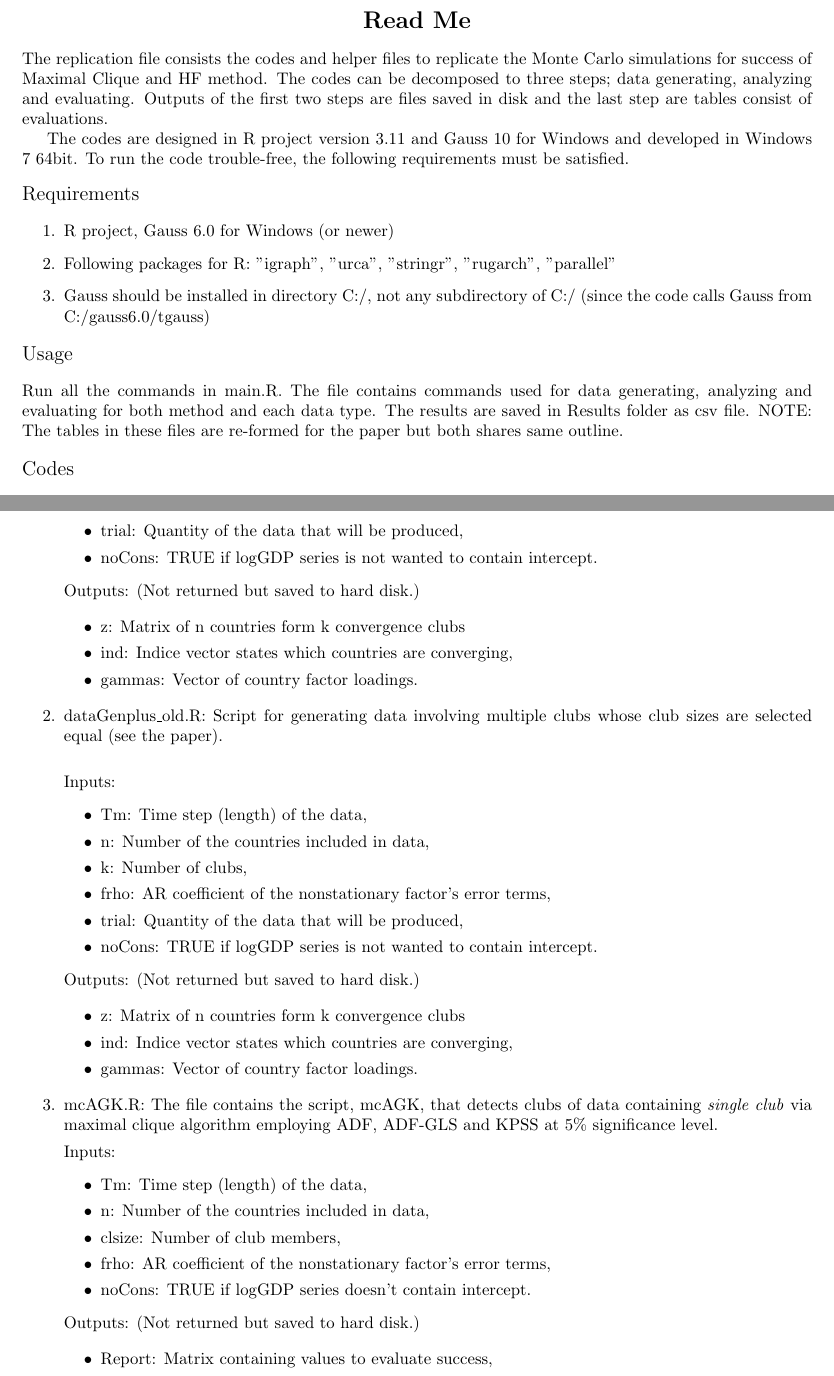
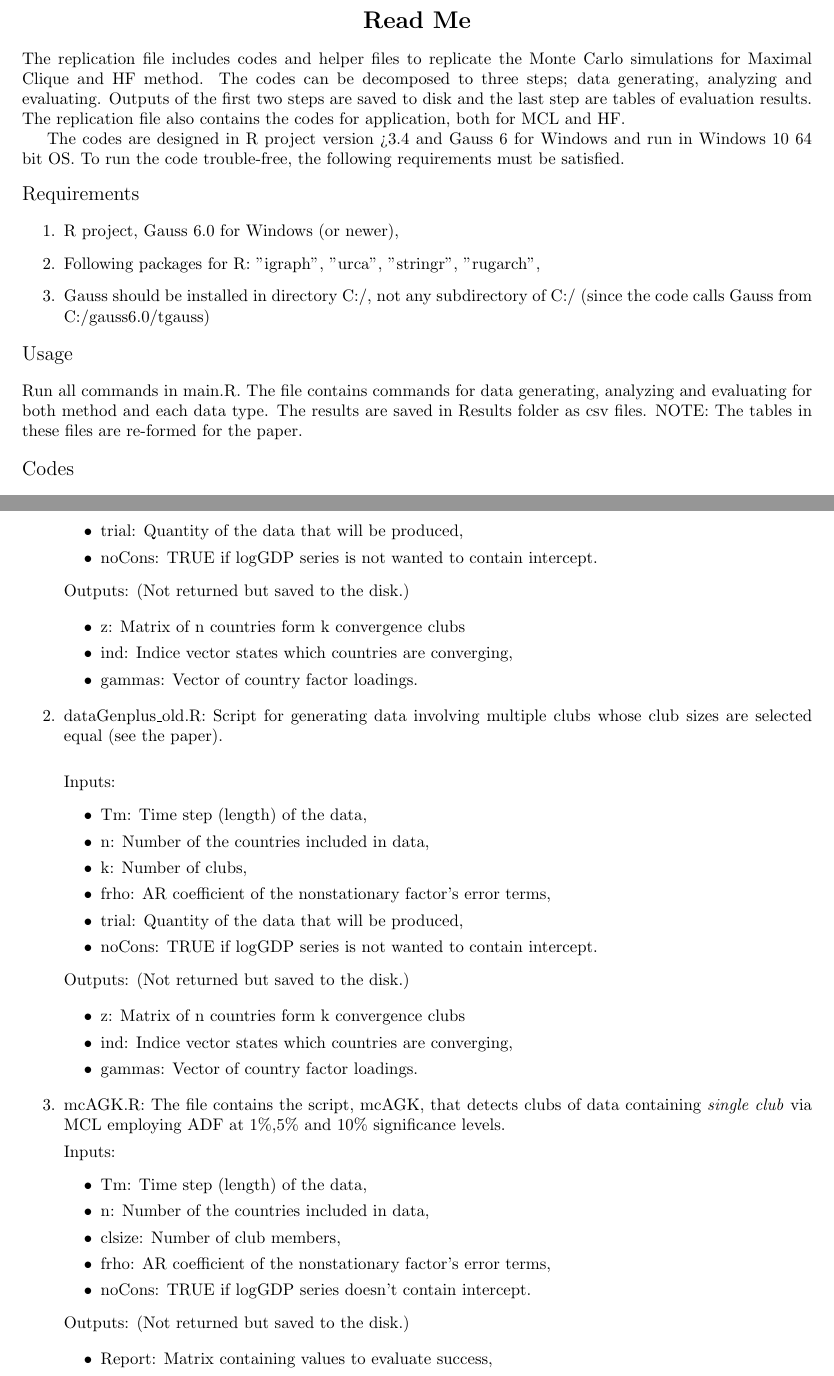
Before and after one commit to fuadcan/MCReplication, a LaTeX document (readme/readme.tex): two parts of pages 1 and 2 of 4, joined at a grey line, cut so that both start at the same text. Compiled offline with pdfLaTeX.

Commit message:
updated files

```diff
--- a/readme/readme.tex
+++ b/readme/readme.tex
@@ -4,15 +4,15 @@
 \begin{center}
 	\Large \bf Read Me
 \end{center}
-The replication file consists the codes and helper files to replicate the Monte Carlo simulations for success of Maximal Clique and HF method. The codes can be decomposed to three steps; data generating, analyzing and evaluating. Outputs of the first two steps are files saved in disk and the last step are tables consist of evaluations.
+The replication file includes codes and helper files to replicate the Monte Carlo simulations for Maximal Clique and HF method. The codes can be decomposed to three steps; data generating, analyzing and evaluating. Outputs of the first two steps are saved to disk and the last step are tables of evaluation results. The replication file also contains the codes for application, both for MCL and HF.
 
-The codes are designed in R project version 3.11 and Gauss 10 for Windows and developed in Windows 7 64bit. To run the code trouble-free, the following requirements must be satisfied.
+The codes are designed in R project version >3.4 and Gauss 6 for Windows and run in Windows 10 64 bit OS. To run the code trouble-free, the following requirements must be satisfied.
 \begin{flushleft}
 	\large Requirements
 \end{flushleft}
 \begin{enumerate}
-\item R project, Gauss 6.0 for Windows (or newer)
-\item Following packages for R: "igraph", "urca", "stringr", "rugarch", "parallel"
+\item R project, Gauss 6.0 for Windows (or newer),
+\item Following packages for R: "igraph", "urca", "stringr", "rugarch",
 \item Gauss should be installed in directory C:/, not any subdirectory of C:/ (since the code calls Gauss from C:/gauss6.0/tgauss)
 
 \end{enumerate}
@@ -20,7 +20,7 @@ The codes are designed in R project version 3.11 and Gauss 10 for Windows and de
 \begin{flushleft}
 	\large Usage
 \end{flushleft}
-Run all the commands in main.R. The file contains commands used for data generating, analyzing and evaluating for both method and each data type. The results are saved in Results folder as csv file. NOTE: The tables in these files are re-formed for the paper but both shares same outline.
+Run all commands in main.R. The file contains commands for data generating, analyzing and evaluating for both method and each data type. The results are saved in Results folder as csv files. NOTE: The tables in these files are re-formed for the paper.
 
 \begin{flushleft}
 	\large Codes
@@ -63,7 +63,7 @@ Run all the commands in main.R. The file contains commands used for data generat
 		\item noCons: TRUE if logGDP series is not wanted to contain intercept.
 	\end{itemize}
 
-	Outputs: (Not returned but saved to hard disk.)
+	Outputs: (Not returned but saved to the disk.)
 
 	\begin{itemize}
 		\item  z: Matrix of n countries form k convergence clubs
@@ -83,7 +83,7 @@ Inputs:
 	\item noCons: TRUE if logGDP series is not wanted to contain intercept.
 \end{itemize}
 
-Outputs: (Not returned but saved to hard disk.)
+Outputs: (Not returned but saved to the disk.)
 
 \begin{itemize}
 	\item  z: Matrix of n countries form k convergence clubs
@@ -91,7 +91,7 @@ Outputs: (Not returned but saved to hard disk.)
 	\item  gammas:  Vector of country factor loadings.
 \end{itemize}
 
-	\item mcAGK.R: The file contains the script, mcAGK, that detects clubs of data containing \textit{single club} via maximal clique algorithm employing ADF, ADF-GLS and KPSS at 5\% significance level.
+	\item mcAGK.R: The file contains the script, mcAGK, that detects clubs of data containing \textit{single club} via MCL employing ADF at 1\%,5\% and 10\% significance levels.
 
 		Inputs:
 		\begin{itemize}
@@ -103,7 +103,7 @@ Outputs: (Not returned but saved to hard disk.)
 			\item noCons: TRUE if logGDP series doesn't contain intercept.
 		\end{itemize}
 
-		Outputs: (Not returned but saved to hard disk.)
+		Outputs: (Not returned but saved to the disk.)
 
 		\begin{itemize}
 		\item Report: Matrix containing values to evaluate success,
```
Also changed, not shown: readme/readme.pdf, readme/readme.tex (18 more changed lines), 4 other files.
